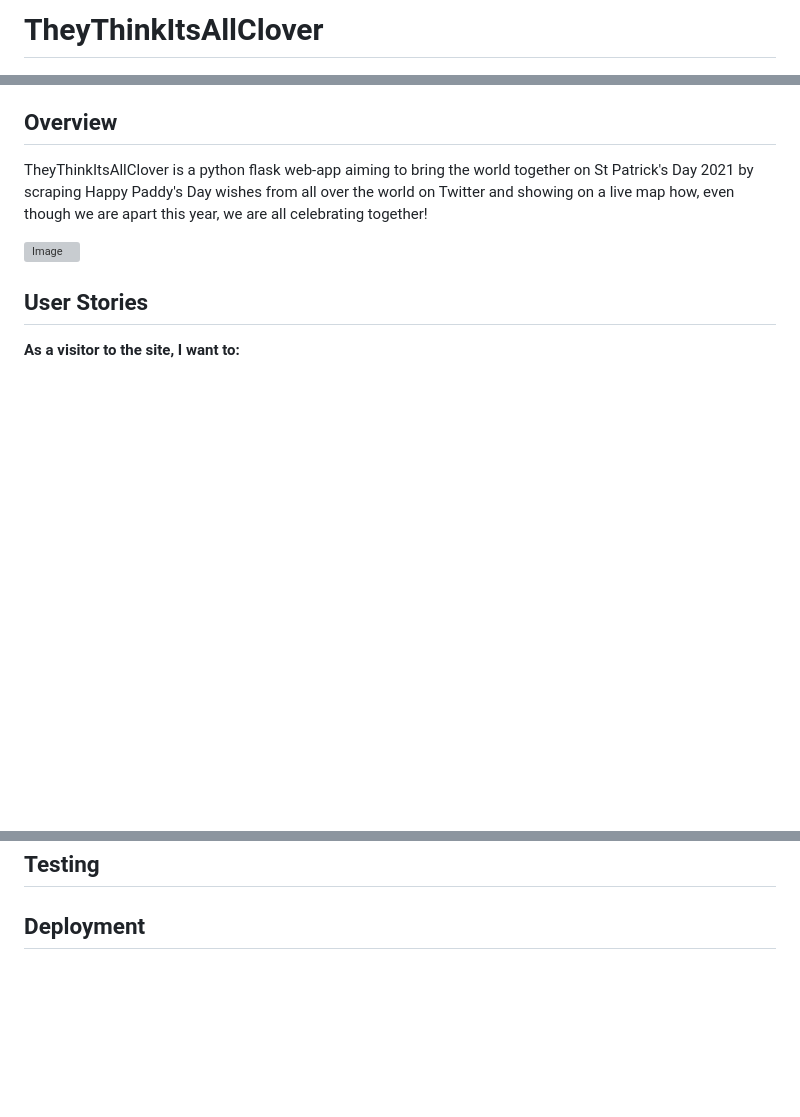
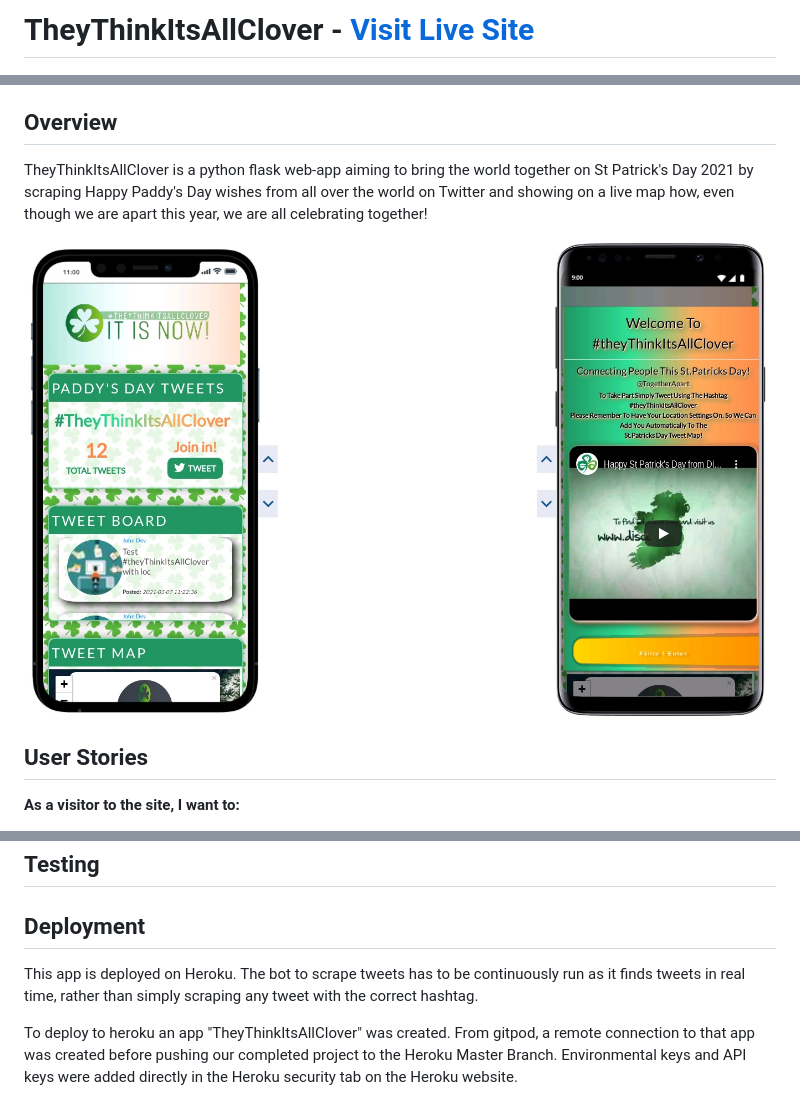
Before and after one commit to J-O-B/hackathon, a Markdown page: README.md, 3 parts joined by grey strips. Rendered like a GitHub page; pictures changed too: static/phones.jpg (added); blank space fills up the shorter version; grey boxes are pictures that could not be loaded.

Commit message:
work on readme

```diff
--- a/README.md
+++ b/README.md
@@ -1,4 +1,4 @@
-# TheyThinkItsAllClover
+# TheyThinkItsAllClover - [Visit Live Site](https://TheyThinkItsAllClover.Herokuapp.com)
 
 ![app logo](/static/Untitled.jpg)
 
@@ -17,7 +17,7 @@ TheyThinkItsAllClover is a python flask web-app aiming to bring the world togeth
 
 <a name='Stories'></a>
 
-![Image](docs/site-mock-up-rough-2021-03-06.png)
+![Image](/static/phones.jpg)
 
 ## User Stories
 
@@ -55,3 +55,10 @@ TheyThinkItsAllClover is a python flask web-app aiming to bring the world togeth
 <a name='Deployment'></a>
 
 ## Deployment
+
+This app is deployed on Heroku. The bot to scrape tweets has to be continuously run as it finds tweets in
+real time, rather than simply scraping any tweet with the correct hashtag.
+
+To deploy to heroku an app "TheyThinkItsAllClover" was created. From gitpod, a remote connection to that
+app was created before pushing our completed project to the Heroku Master Branch. Environmental keys and
+API keys were added directly in the Heroku security tab on the Heroku website.
```
